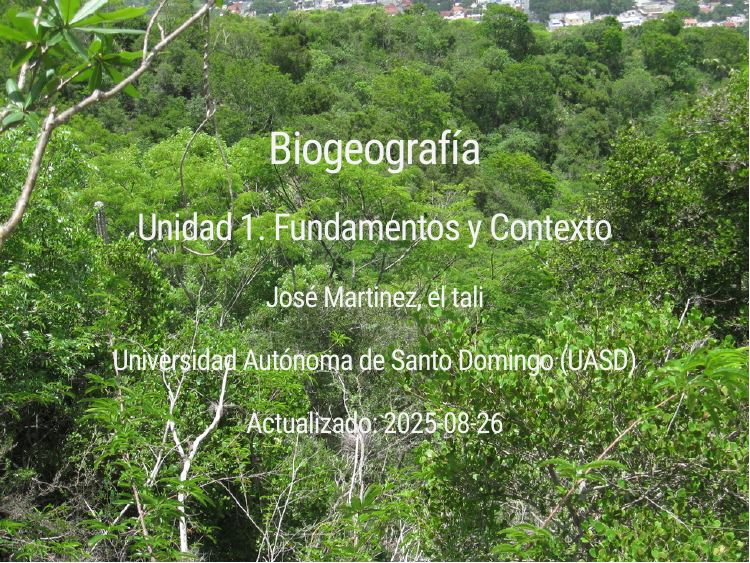
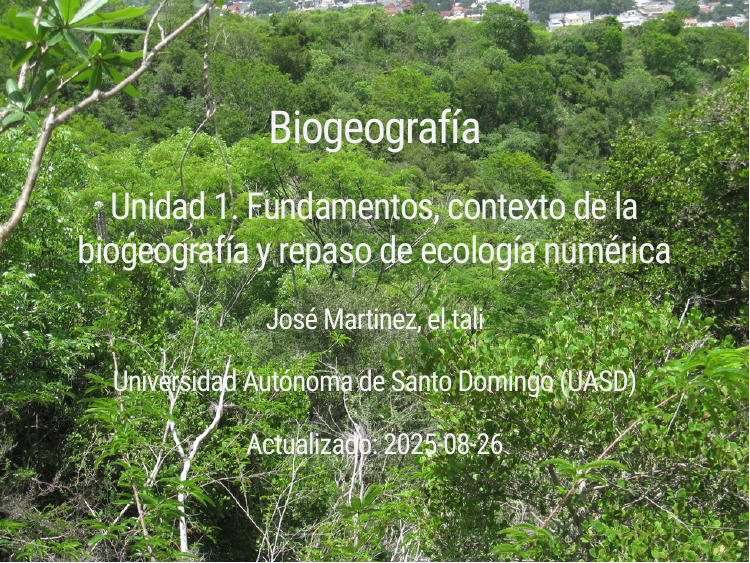
Before and after one commit to geofis/reforma-curricular-sinnombre, an R Markdown document (presentaciones/ecologia-ii/dia-01-fundamentos-contexto-biogeografia.Rmd): page 1 of 15. Rendered offline with R 4.5, knitr and Pandoc, with nearby package versions; the slides are laid out offline by our stand-in for remark.js, each with all of its steps uncovered, in fonts that may differ from those the slides ask for, and without slide numbers, shadows or browser add-ons; code that draws random numbers runs with fixed seeds of ours.

Commit message:
UPDATE foundations, context, numerical ecology recap slides

```diff
--- a/presentaciones/ecologia-ii/dia-01-fundamentos-contexto-biogeografia.Rmd
+++ b/presentaciones/ecologia-ii/dia-01-fundamentos-contexto-biogeografia.Rmd
@@ -1,6 +1,6 @@
 ---
 title: "Biogeografía"
-subtitle: "Unidad 1. Fundamentos y Contexto"
+subtitle: "Unidad 1. Fundamentos, contexto de la biogeografía y repaso de ecología numérica"
 author: "José Martinez, el tali"
 institute: "Universidad Autónoma de Santo Domingo (UASD)"
 date: "Actualizado: `r Sys.Date()`"
```
Also changed, not shown: presentaciones/ecologia-ii/dia-01-fundamentos-contexto-biogeografia.html.
